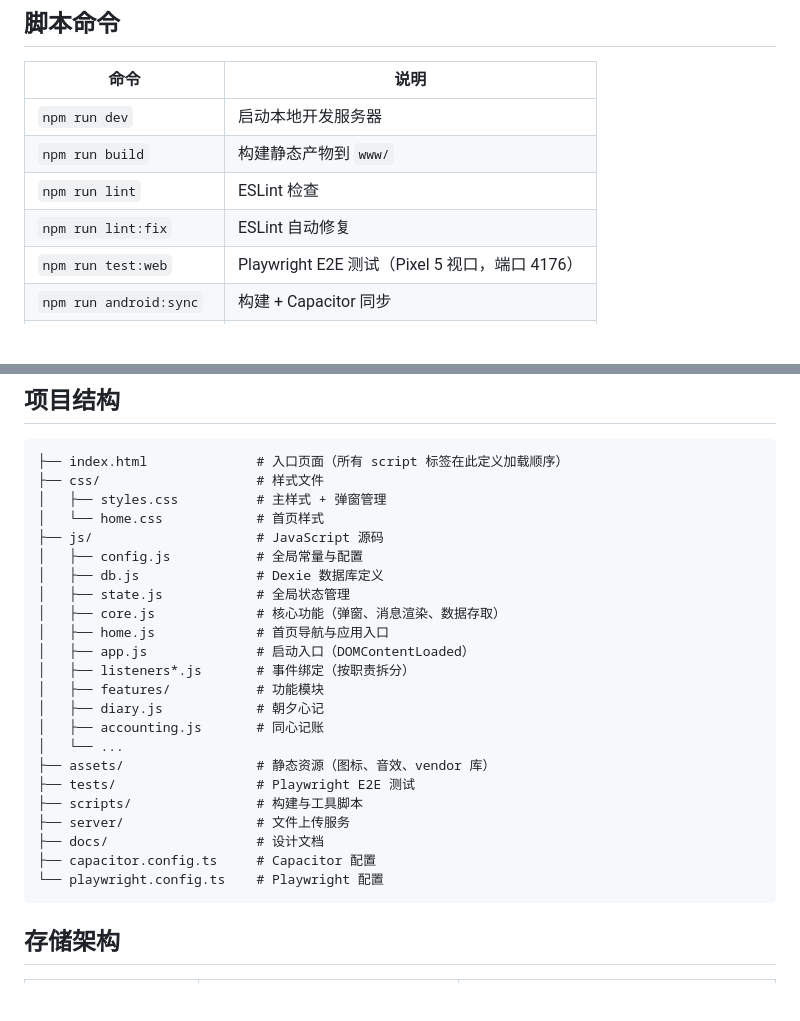
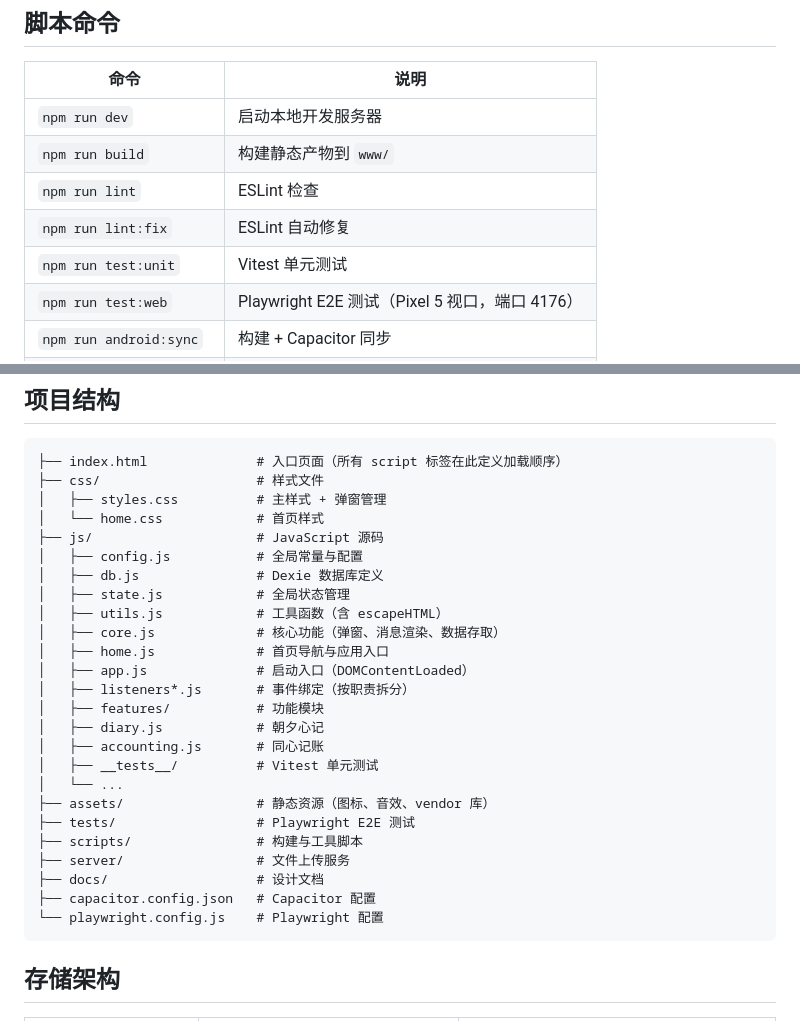
Before and after one commit to Sirius-Peng/chatbot-re, a Markdown page: README.md, 2 parts joined by grey strips. Drawn GitHub-style; blank space fills up the shorter version.

````diff
--- a/README.md
+++ b/README.md
@@ -71,6 +74,7 @@ npm run build
 | `npm run build` | 构建静态产物到 `www/` |
 | `npm run lint` | ESLint 检查 |
 | `npm run lint:fix` | ESLint 自动修复 |
+| `npm run test:unit` | Vitest 单元测试 |
 | `npm run test:web` | Playwright E2E 测试（Pixel 5 视口，端口 4176） |
 | `npm run android:sync` | 构建 + Capacitor 同步 |
 | `npm run android:build` | 构建 Android Debug APK |
@@ -88,6 +92,7 @@ npm run build
 │   ├── config.js           # 全局常量与配置
 │   ├── db.js               # Dexie 数据库定义
 │   ├── state.js            # 全局状态管理
+│   ├── utils.js            # 工具函数（含 escapeHTML）
 │   ├── core.js             # 核心功能（弹窗、消息渲染、数据存取）
 │   ├── home.js             # 首页导航与应用入口
 │   ├── app.js              # 启动入口（DOMContentLoaded）
@@ -95,14 +100,15 @@ npm run build
 │   ├── features/           # 功能模块
 │   ├── diary.js            # 朝夕心记
 │   ├── accounting.js       # 同心记账
+│   ├── __tests__/          # Vitest 单元测试
 │   └── ...
 ├── assets/                 # 静态资源（图标、音效、vendor 库）
 ├── tests/                  # Playwright E2E 测试
 ├── scripts/                # 构建与工具脚本
 ├── server/                 # 文件上传服务
 ├── docs/                   # 设计文档
-├── capacitor.config.ts     # Capacitor 配置
-└── playwright.config.ts    # Playwright 配置
+├── capacitor.config.json   # Capacitor 配置
+└── playwright.config.js    # Playwright 配置
 ```
 
 ## 存储架构
````
Also changed, not shown: other parts of README.md (+21 -2 lines).
